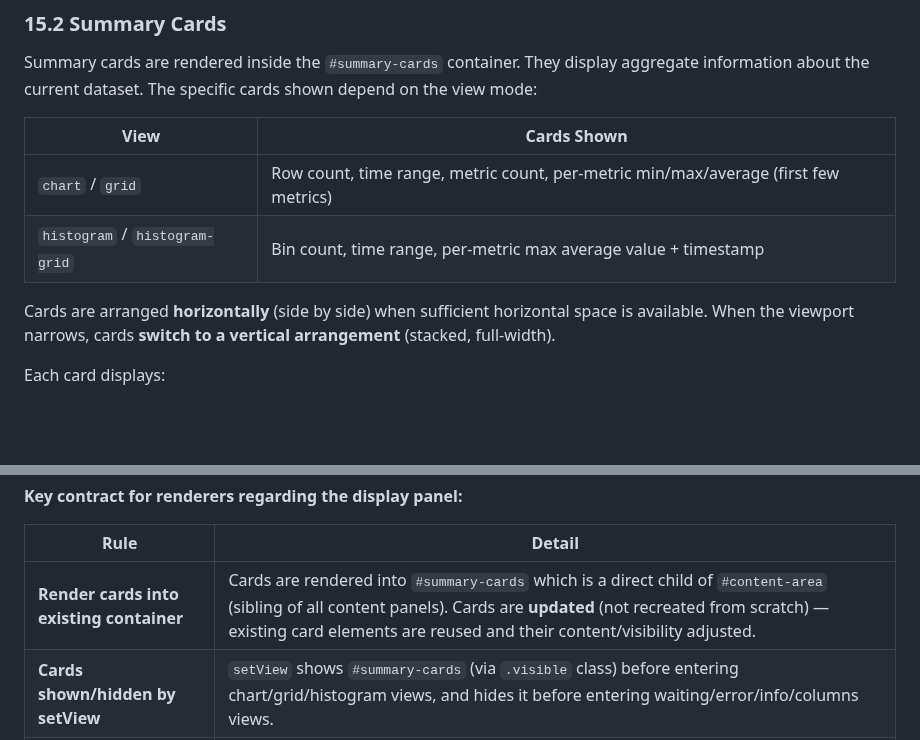
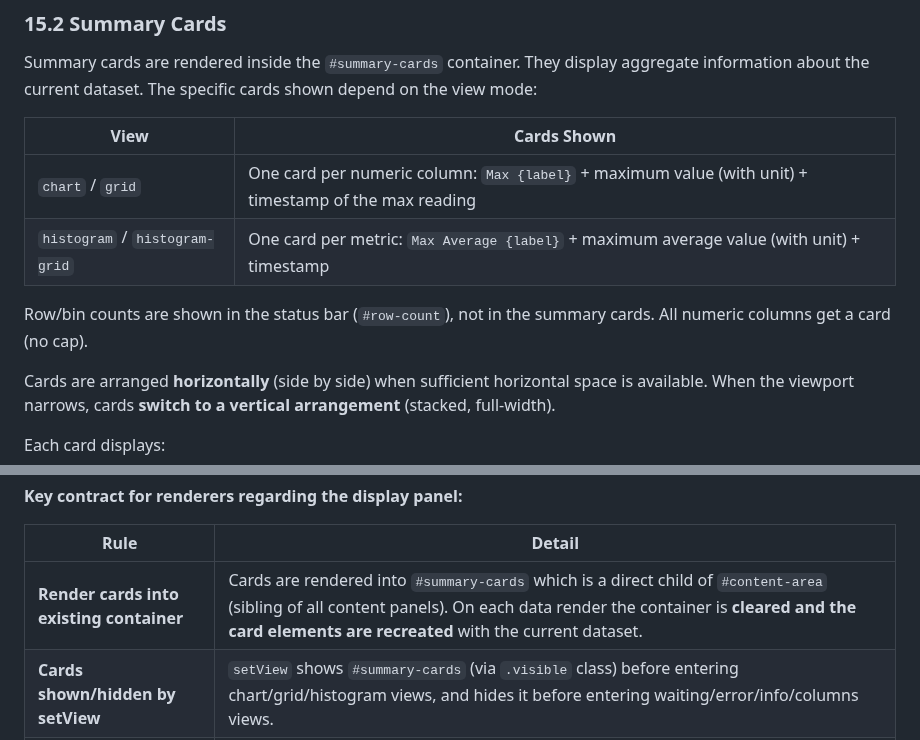
Before and after one commit to stoflom/deye-logger, a Markdown page: frontend/frontend-design.md, 2 parts joined by grey strips. Rendered like a GitHub page; blank space fills up the shorter version.

Commit message:
docs(frontend): fix summary cards spec — one card per numeric column, recreated per render
Align §15.2 and §15.5 with code: cards show 'Max {label}' (raw data) or
'Max Average {label}' (histogram) with value+unit and timestamp; no
row-count/time-range/metric-count cards (count lives in #row-count);
cards are cleared and recreated on each render, not reused.
Fixes issue #46 (major points 2-3).

```diff
--- a/frontend/frontend-design.md
+++ b/frontend/frontend-design.md
@@ -1051,8 +1051,10 @@ Summary cards are rendered inside the `#summary-cards` container. They display a
 
 | View | Cards Shown |
 |------|-------------|
-| `chart` / `grid` | Row count, time range, metric count, per-metric min/max/average (first few metrics) |
-| `histogram` / `histogram-grid` | Bin count, time range, per-metric max average value + timestamp |
+| `chart` / `grid` | One card per numeric column: `Max {label}` + maximum value (with unit) + timestamp of the max reading |
+| `histogram` / `histogram-grid` | One card per metric: `Max Average {label}` + maximum average value (with unit) + timestamp |
+
+Row/bin counts are shown in the status bar (`#row-count`), not in the summary cards. All numeric columns get a card (no cap).
 
 Cards are arranged **horizontally** (side by side) when sufficient horizontal space is available. When the viewport narrows, cards **switch to a vertical arrangement** (stacked, full-width).
 
@@ -1137,7 +1139,7 @@ The display panel is rendered by every data-view renderer. The `setView` lifecyc
 
 | Rule | Detail |
 | ------ | -------- |
-| **Render cards into existing container** | Cards are rendered into `#summary-cards` which is a direct child of `#content-area` (sibling of all content panels). Cards are **updated** (not recreated from scratch) — existing card elements are reused and their content/visibility adjusted. |
+| **Render cards into existing container** | Cards are rendered into `#summary-cards` which is a direct child of `#content-area` (sibling of all content panels). On each data render the container is **cleared and the card elements are recreated** with the current dataset. |
 | **Cards shown/hidden by setView** | `setView` shows `#summary-cards` (via `.visible` class) before entering chart/grid/histogram views, and hides it before entering waiting/error/info/columns views. |
 | **No manual scroll control** | Renderers must **not** manipulate scroll position. Scroll behavior is purely CSS-driven (`overflow-y: auto` on `#content-area`). |
 | **No panel visibility toggling** | Renderers draw into their container; `setView` controls which content panel is visible (via `.visible` class). |
```
